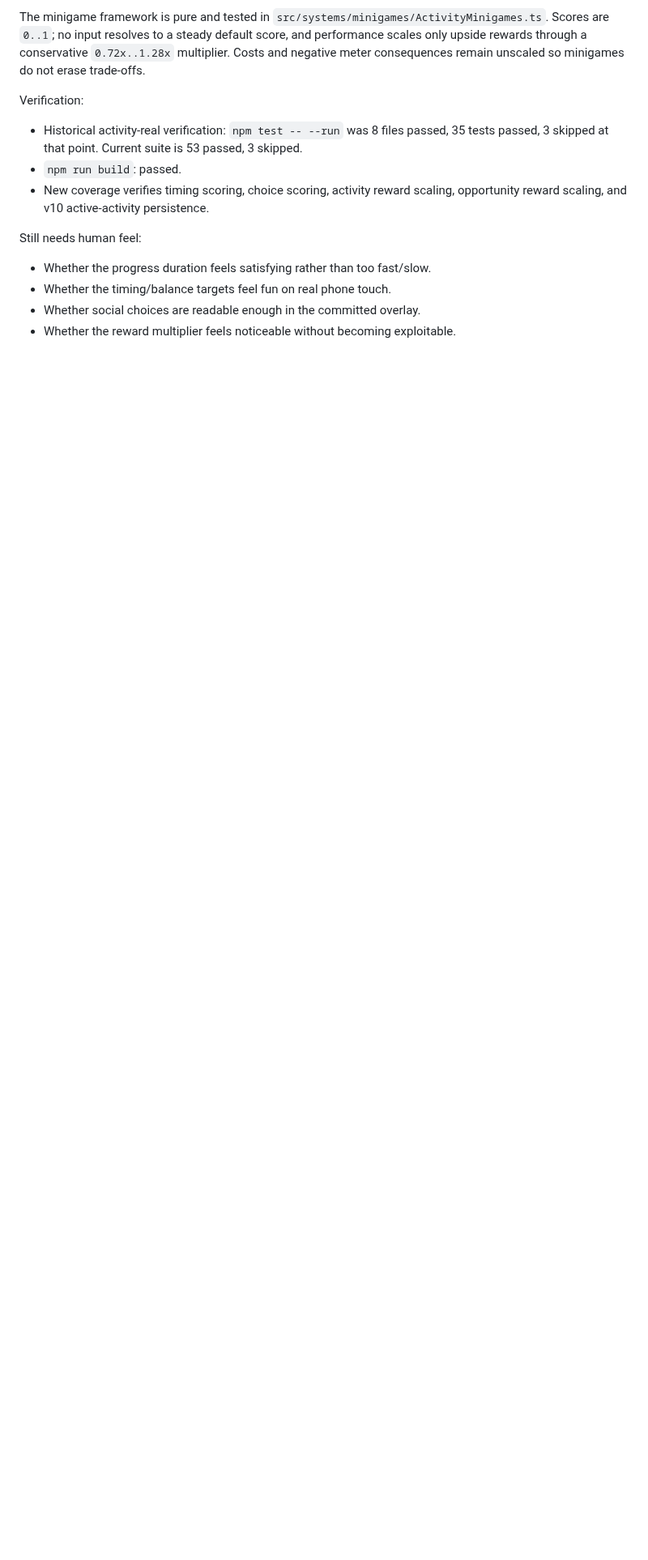
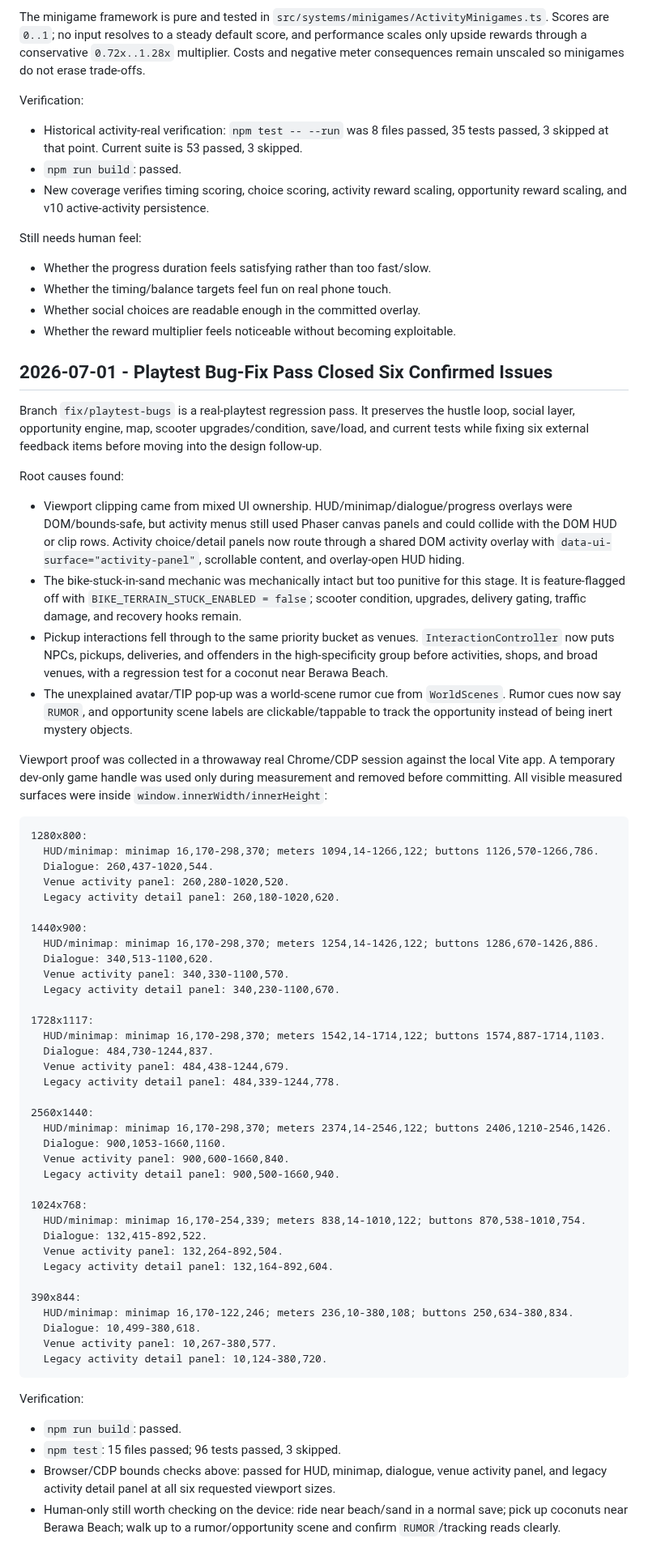
Before and after one commit to JohnSwatica/bali-life-rpg, a Markdown page: STATE.md, the part around the change. Shown at 81% size. Rendered like a GitHub page; blank space fills up the shorter version.

Commit message:
chore: regression pass after playtest bug fixes

````diff
--- a/STATE.md
+++ b/STATE.md
@@ -517,3 +517,61 @@ Still needs human feel:
 - Whether the timing/balance targets feel fun on real phone touch.
 - Whether social choices are readable enough in the committed overlay.
 - Whether the reward multiplier feels noticeable without becoming exploitable.
+
+## 2026-07-01 - Playtest Bug-Fix Pass Closed Six Confirmed Issues
+
+Branch `fix/playtest-bugs` is a real-playtest regression pass. It preserves the hustle loop, social layer, opportunity engine, map, scooter upgrades/condition, save/load, and current tests while fixing six external feedback items before moving into the design follow-up.
+
+Root causes found:
+
+- Viewport clipping came from mixed UI ownership. HUD/minimap/dialogue/progress overlays were DOM/bounds-safe, but activity menus still used Phaser canvas panels and could collide with the DOM HUD or clip rows. Activity choice/detail panels now route through a shared DOM activity overlay with `data-ui-surface="activity-panel"`, scrollable content, and overlay-open HUD hiding.
+- The bike-stuck-in-sand mechanic was mechanically intact but too punitive for this stage. It is feature-flagged off with `BIKE_TERRAIN_STUCK_ENABLED = false`; scooter condition, upgrades, delivery gating, traffic damage, and recovery hooks remain.
+- Pickup interactions fell through to the same priority bucket as venues. `InteractionController` now puts NPCs, pickups, deliveries, and offenders in the high-specificity group before activities, shops, and broad venues, with a regression test for a coconut near Berawa Beach.
+- The unexplained avatar/TIP pop-up was a world-scene rumor cue from `WorldScenes`. Rumor cues now say `RUMOR`, and opportunity scene labels are clickable/tappable to track the opportunity instead of being inert mystery objects.
+
+Viewport proof was collected in a throwaway real Chrome/CDP session against the local Vite app. A temporary dev-only game handle was used only during measurement and removed before committing. All visible measured surfaces were inside `window.innerWidth/innerHeight`:
+
+```text
+1280x800:
+  HUD/minimap: minimap 16,170-298,370; meters 1094,14-1266,122; buttons 1126,570-1266,786.
+  Dialogue: 260,437-1020,544.
+  Venue activity panel: 260,280-1020,520.
+  Legacy activity detail panel: 260,180-1020,620.
+
+1440x900:
+  HUD/minimap: minimap 16,170-298,370; meters 1254,14-1426,122; buttons 1286,670-1426,886.
+  Dialogue: 340,513-1100,620.
+  Venue activity panel: 340,330-1100,570.
+  Legacy activity detail panel: 340,230-1100,670.
+
+1728x1117:
+  HUD/minimap: minimap 16,170-298,370; meters 1542,14-1714,122; buttons 1574,887-1714,1103.
+  Dialogue: 484,730-1244,837.
+  Venue activity panel: 484,438-1244,679.
+  Legacy activity detail panel: 484,339-1244,778.
+
+2560x1440:
+  HUD/minimap: minimap 16,170-298,370; meters 2374,14-2546,122; buttons 2406,1210-2546,1426.
+  Dialogue: 900,1053-1660,1160.
+  Venue activity panel: 900,600-1660,840.
+  Legacy activity detail panel: 900,500-1660,940.
+
+1024x768:
+  HUD/minimap: minimap 16,170-254,339; meters 838,14-1010,122; buttons 870,538-1010,754.
+  Dialogue: 132,415-892,522.
+  Venue activity panel: 132,264-892,504.
+  Legacy activity detail panel: 132,164-892,604.
+
+390x844:
+  HUD/minimap: minimap 16,170-122,246; meters 236,10-380,108; buttons 250,634-380,834.
+  Dialogue: 10,499-380,618.
+  Venue activity panel: 10,267-380,577.
+  Legacy activity detail panel: 10,124-380,720.
+```
+
+Verification:
+
+- `npm run build`: passed.
+- `npm test`: 15 files passed; 96 tests passed, 3 skipped.
+- Browser/CDP bounds checks above: passed for HUD, minimap, dialogue, venue activity panel, and legacy activity detail panel at all six requested viewport sizes.
+- Human-only still worth checking on the device: ride near beach/sand in a normal save; pick up coconuts near Berawa Beach; walk up to a rumor/opportunity scene and confirm `RUMOR`/tracking reads clearly.
````
Also changed, not shown: DECISIONS.md (+11 -0 lines).
